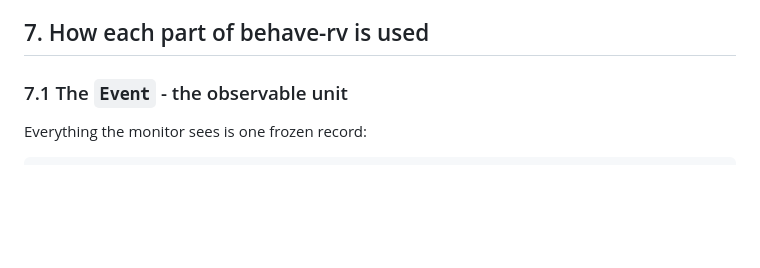
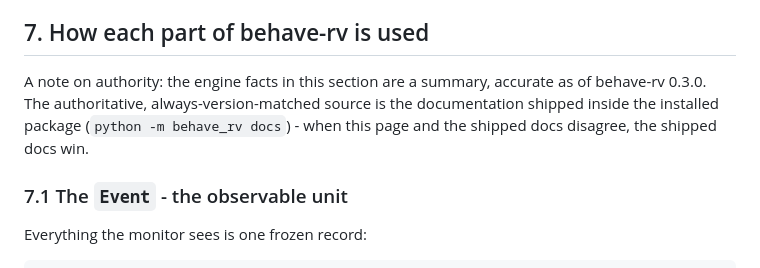
Before and after one commit to moraneus/rv-monitoring-skill, a Markdown page: docs/HOW_IT_WORKS.md, the part around the change. GitHub-like rendering; blank space fills up the shorter version.

Commit message:
HOW_IT_WORKS: shipped docs are the authority for engine facts

```diff
--- a/docs/HOW_IT_WORKS.md
+++ b/docs/HOW_IT_WORKS.md
@@ -174,6 +174,12 @@ gate wiring - presented for approval before any code changes. On approval
 the plan executes through the development loop above.
 
 ## 7. How each part of behave-rv is used
+
+A note on authority: the engine facts in this section are a summary,
+accurate as of behave-rv 0.3.0. The authoritative, always-version-matched
+source is the documentation shipped inside the installed package
+(`python -m behave_rv docs`) - when this page and the shipped docs
+disagree, the shipped docs win.
 
 ### 7.1 The `Event` - the observable unit
 
```
